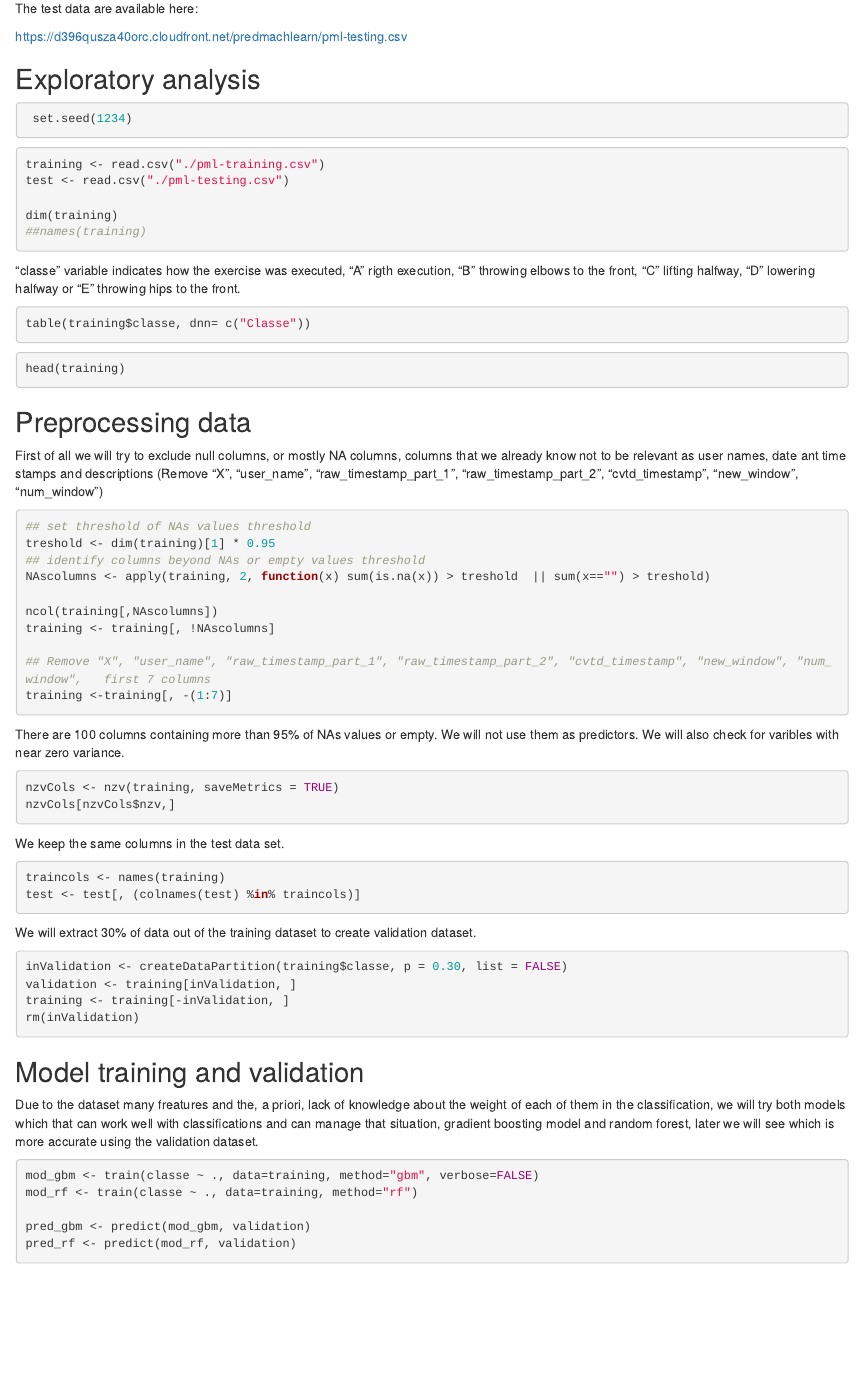
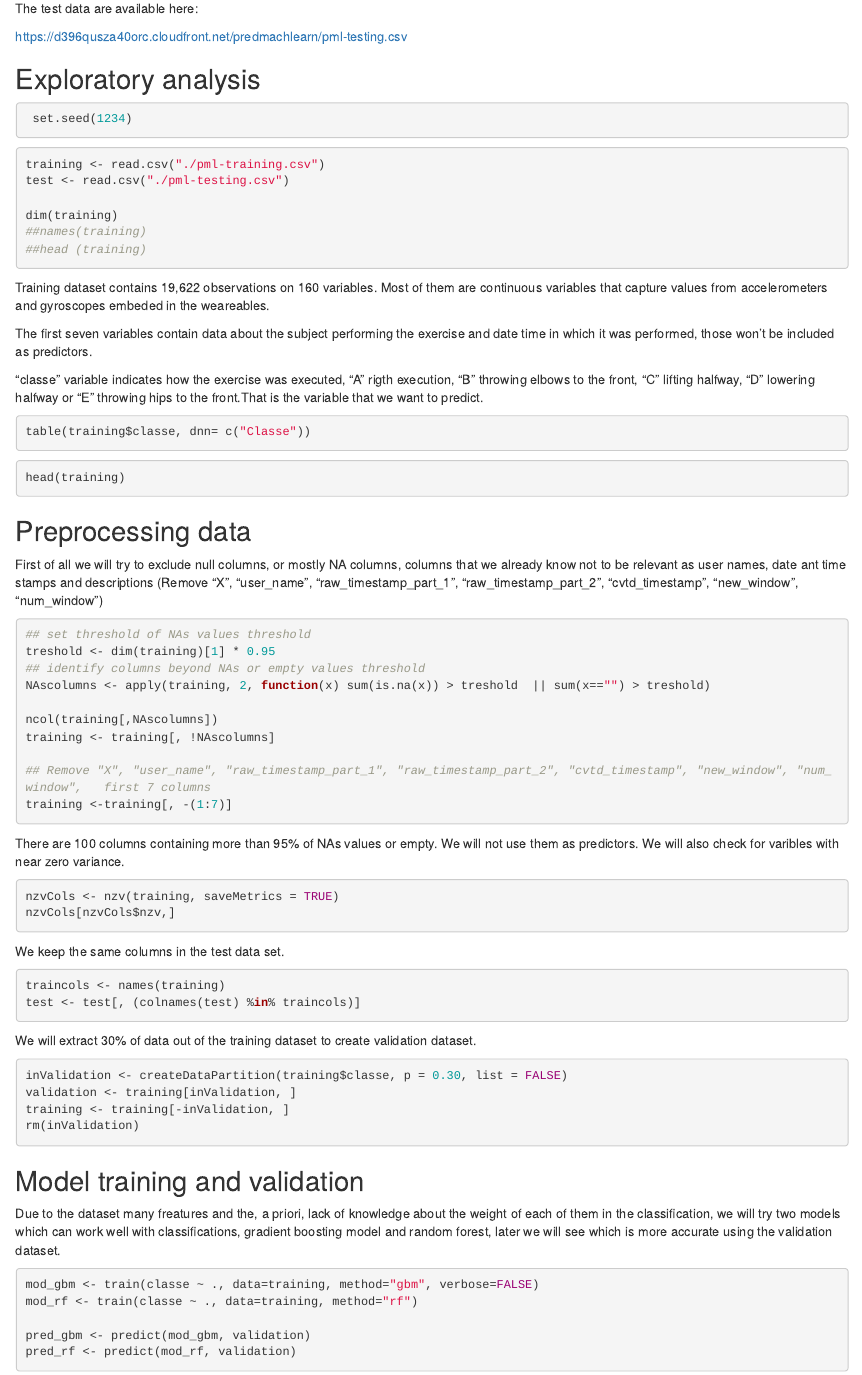
Before and after one commit to DavidCC-code/PredictionAssignment, an R Markdown document (MachineLearningProject.Rmd): the page in a window 1100 px wide, from 470 px down. Rendered offline with R 4.5, knitr and Pandoc, with nearby package versions; the code chunks are not run, so their results and figures are left out.

Commit message:
final .rmd

````diff
--- a/MachineLearningProject.Rmd
+++ b/MachineLearningProject.Rmd
@@ -41,10 +40,14 @@ test <- read.csv("./pml-testing.csv")
 
 dim(training)
 ##names(training)
+##head (training)
 ```
 
+Training dataset contains 19,622 observations on 160 variables. Most of them are continuous variables that capture values from accelerometers and gyroscopes embeded in the weareables.
 
-"classe" variable indicates how the exercise was executed, "A" rigth execution, "B" throwing elbows to the front, "C" lifting halfway, "D" lowering halfway or "E" throwing hips to the front.
+The first seven variables contain data about the subject performing the exercise and date time in which it was performed, those won't be included as predictors.
+
+"classe" variable indicates how the exercise was executed, "A" rigth execution, "B" throwing elbows to the front, "C" lifting halfway, "D" lowering halfway or "E" throwing hips to the front.That is the variable that we want to predict.
 
 ```{r}
 table(training$classe, dnn= c("Classe"))
@@ -112,7 +115,7 @@ rm(inValidation)
 
 ## Model training and validation
 
-Due to the dataset many freatures and the, a priori, lack of knowledge about the weight of each of them in the classification, we will try  both models which  that can work well with classifications and can  manage that situation, gradient boosting model and random forest, later we will see which is more accurate using the validation dataset.
+Due to the dataset many freatures and the, a priori, lack of knowledge about the weight of each of them in the classification, we will try two models which  can work well with classifications, gradient boosting model and random forest, later we will see which is more accurate using the validation dataset.
 
 ```{r training and predicting over validation}
 mod_gbm <- train(classe ~ ., data=training, method="gbm", verbose=FALSE)
````
Also changed, not shown: MachineLearningProject.Rmd (3 more changed lines).
